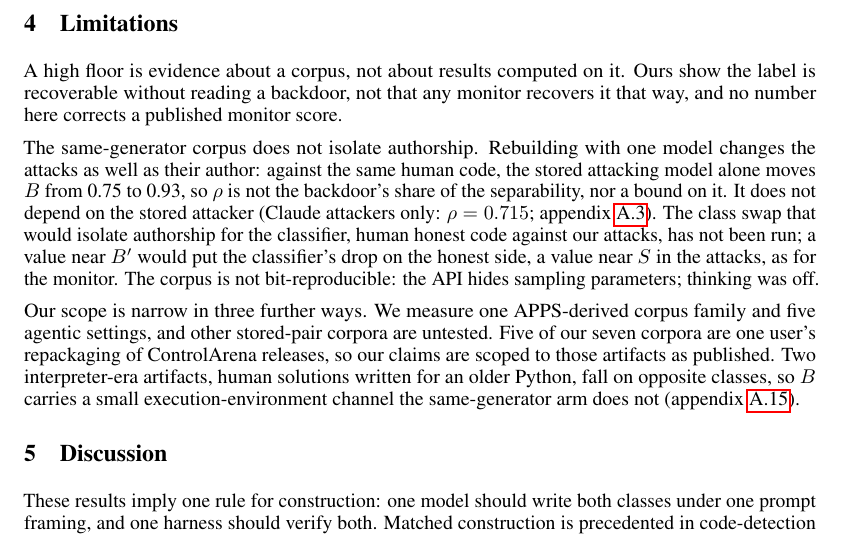
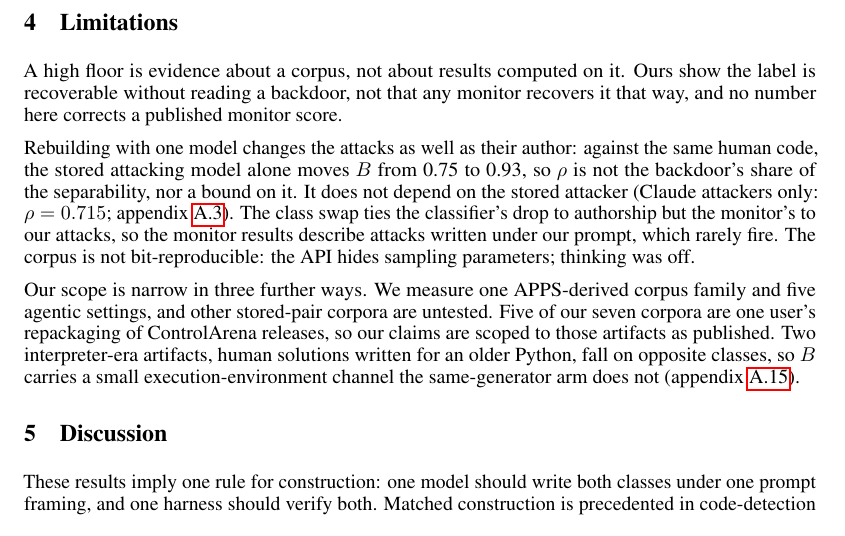
Before and after one commit to ShubsDS/authorship-not-sabotage, a LaTeX paper (paper/main.tex): part of page 5 of 14, cut so that both start at the same text. Compiled offline with pdfLaTeX.

Commit message:
Limitations: the swap has been run; scope the monitor result to our attacks
Plan C. Removes "The class swap that would isolate authorship for the classifier ... has not
been run" and the opening "does not isolate authorship". The swap ties the classifier's drop
to authorship (classifier_swap_*.json) and the monitor's to our attacks (monitor_swap.json), so
the remaining limitation is that the monitor results describe attacks written under our prompt,
which rarely fire. The attacker-mix sentences (rho is not the backdoor's share) stay.

Co-Authored-By: Claude Opus 5.5 <noreply@anthropic.com>

```diff
--- a/paper/main.tex
+++ b/paper/main.tex
@@ -842,13 +842,13 @@ A high floor is evidence about a corpus, not about results computed on it. Ours
 label is recoverable without reading a backdoor, not that any monitor
 recovers it that way, and no number here corrects a published monitor score.
 
-The same-generator corpus does not isolate authorship. Rebuilding with one model changes the
-attacks as well as their author: against the same human code, the stored attacking model alone
-moves $B$ from \bAttackerLo{} to \bAttackerHi{}, so $\rho$ is not the backdoor's share of the
-separability, nor a bound on it. It does not depend on the stored attacker (Claude attackers
-only: $\rho = \rhoClaudeOnly{}$; appendix~\ref{app:attackers}). The class swap that would isolate authorship for the classifier, human honest code against our attacks, has not
-been run; a value near $B'$ would put the classifier's drop on the honest side, a value near
-$S$ in the attacks, as for the monitor. The corpus is not bit-reproducible: the API hides
+Rebuilding with one model changes the attacks as well as their author: against the same human
+code, the stored attacking model alone moves $B$ from \bAttackerLo{} to \bAttackerHi{}, so
+$\rho$ is not the backdoor's share of the separability, nor a bound on it. It does not depend on
+the stored attacker (Claude attackers only: $\rho = \rhoClaudeOnly{}$;
+appendix~\ref{app:attackers}). The class swap ties the classifier's drop to authorship but the
+monitor's to our attacks, so the monitor results describe attacks written under our prompt,
+which rarely fire. The corpus is not bit-reproducible: the API hides
 sampling parameters; thinking was off.
 
 Our scope is narrow in three further ways. We measure one APPS-derived corpus family and five
```
